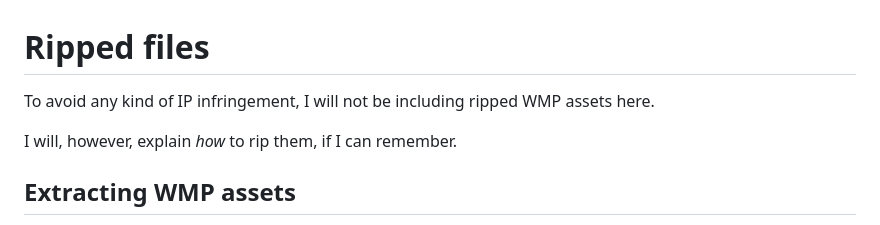
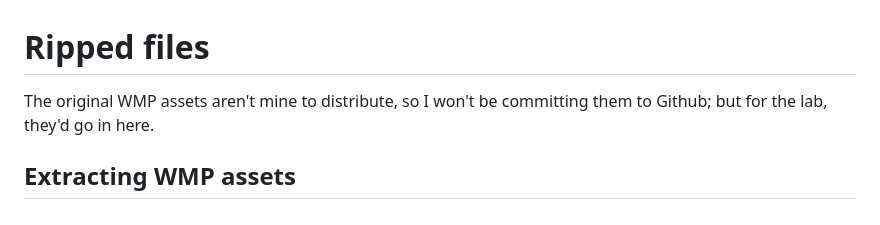
Before and after one commit to DavidJCobb/wmp-svg, a Markdown page: lab/rips/README.md, the part around the change. Drawn GitHub-style.

```diff
--- a/lab/rips/README.md
+++ b/lab/rips/README.md
@@ -1,9 +1,7 @@
 
 # Ripped files
 
-To avoid any kind of IP infringement, I will not be including ripped WMP assets here.
-
-I will, however, explain *how* to rip them, if I can remember.
+The original WMP assets aren't mine to distribute, so I won't be committing them to Github; but for the lab, they'd go in here.
 
 ## Extracting WMP assets
 
```
